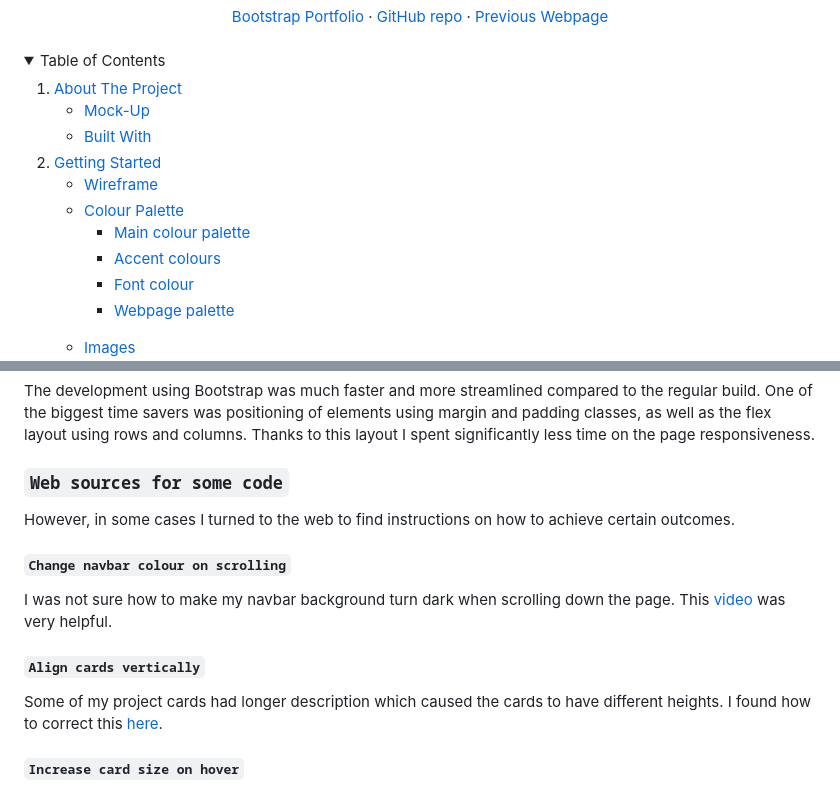
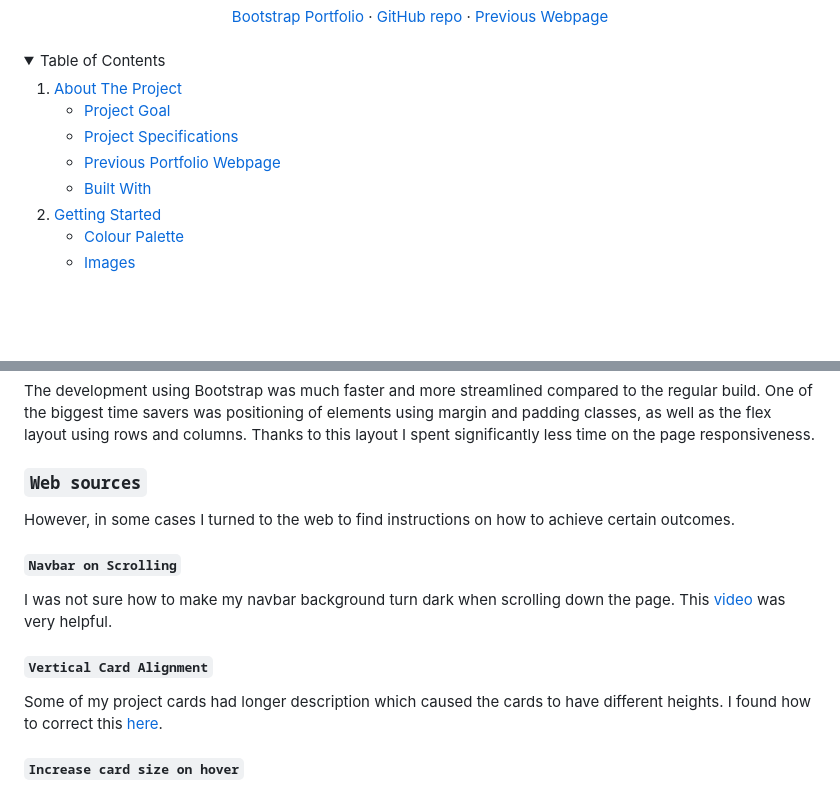
Before and after one commit to icollier77/Bootstrap-Portfolio, a Markdown page: README.md, 2 parts joined by grey strips. Rendered like a GitHub page; folded sections open; blank space fills up the shorter version.

```diff
--- a/README.md
+++ b/README.md
@@ -32,19 +32,14 @@
     <li>
       <a href="#about-the-project">About The Project</a>
       <ul>
-        <li><a href="#mock-up">Mock-Up</a></li>
+        <li><a href="#project-goal">Project Goal</a></li>
+        <li><a href="#project-specifications">Project Specifications</a></li>
+        <li><a href="#previous-portfolio-webpage">Previous Portfolio Webpage</a></li>
         <li><a href="#built-with">Built With</a></li>
       </ul>
     </li>
     <li>
       <a href="#getting-started">Getting Started</a>
       <ul>
-        <li><a href="#wireframe">Wireframe</a></li>
         <li><a href="#colour-palette">Colour Palette</a></li>
-          <ul>
-            <li><a href="#main-colour-palette">Main colour palette</a></li>
-            <li><a href="#accent-colours">Accent colours</a></li>
-            <li><a href="#font-colourfont-colour">Font colour</a></li>
-            <li><a href="#webpage-palette">Webpage palette</a></li>
-          </ul>
         <li><a href="#images">Images</a></li>
@@ -155,15 +155,15 @@ I sourced free photos from [Unsplash][unsplash-url]. In addition to the images u
 The development using Bootstrap was much faster and more streamlined compared to the regular build. One of the biggest time savers was positioning of elements using margin and padding classes, as well as the flex layout using rows and columns. Thanks to this layout I spent significantly less time on the page responsiveness.
 
 
-### `Web sources for some code`
+### `Web sources`
 
 However, in some cases I turned to the web to find instructions on how to achieve certain outcomes.
 
-#### `Change navbar colour on scrolling`
+#### `Navbar on Scrolling`
 
 I was not sure how to make my navbar background turn dark when scrolling down the page. This [video][navbar-scroll-url] was very helpful.
 
-#### `Align cards vertically`
+#### `Vertical Card Alignment`
 
 Some of my project cards had longer description which caused the cards to have different heights. I found how to correct this [here][align-cards-url].
 
```
Also changed, not shown: other parts of README.md (+35 -16 lines).
